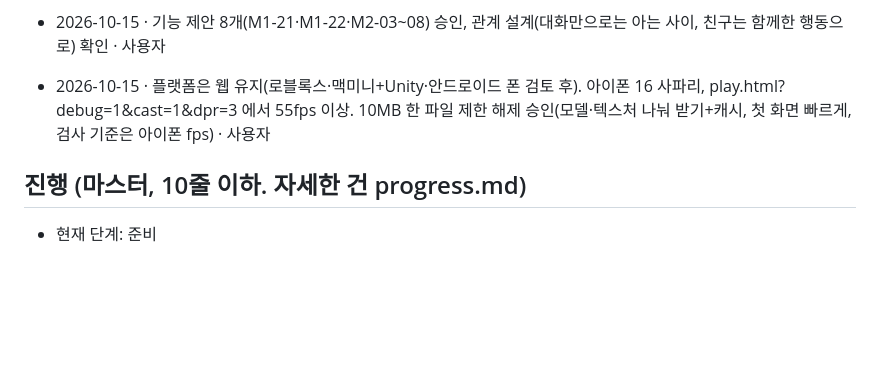
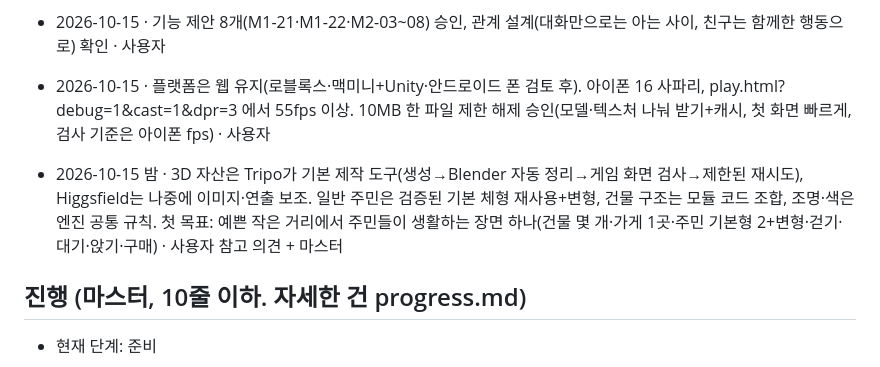
Before and after one commit to seoji2005/elsewhere, a Markdown page: DIRECTION.md, the part around the change. Drawn GitHub-style; blank space fills up the shorter version.

Commit message:
DIRECTION: Tripo 기본 제작 도구, 첫 목표 '주민이 생활하는 거리 장면'
Co-Authored-By: Claude Opus 5.5 <noreply@anthropic.com>

```diff
--- a/DIRECTION.md
+++ b/DIRECTION.md
@@ -55,6 +55,7 @@
 - 2026-10-15 · 기능 제안 8개(M1-21·M1-22·M2-03~08) 승인, 관계 설계(대화만으로는 아는 사이, 친구는 함께한 행동으로) 확인 · 사용자
 
 - 2026-10-15 · 플랫폼은 웹 유지(로블록스·맥미니+Unity·안드로이드 폰 검토 후). 아이폰 16 사파리, play.html?debug=1&cast=1&dpr=3 에서 55fps 이상. 10MB 한 파일 제한 해제 승인(모델·텍스처 나눠 받기+캐시, 첫 화면 빠르게, 검사 기준은 아이폰 fps) · 사용자
+- 2026-10-15 밤 · 3D 자산은 Tripo가 기본 제작 도구(생성→Blender 자동 정리→게임 화면 검사→제한된 재시도), Higgsfield는 나중에 이미지·연출 보조. 일반 주민은 검증된 기본 체형 재사용+변형, 건물 구조는 모듈 코드 조합, 조명·색은 엔진 공통 규칙. 첫 목표: 예쁜 작은 거리에서 주민들이 생활하는 장면 하나(건물 몇 개·가게 1곳·주민 기본형 2+변형·걷기·대기·앉기·구매) · 사용자 참고 의견 + 마스터
 
 ## 진행 (마스터, 10줄 이하. 자세한 건 progress.md)
 - 현재 단계: 준비
```
